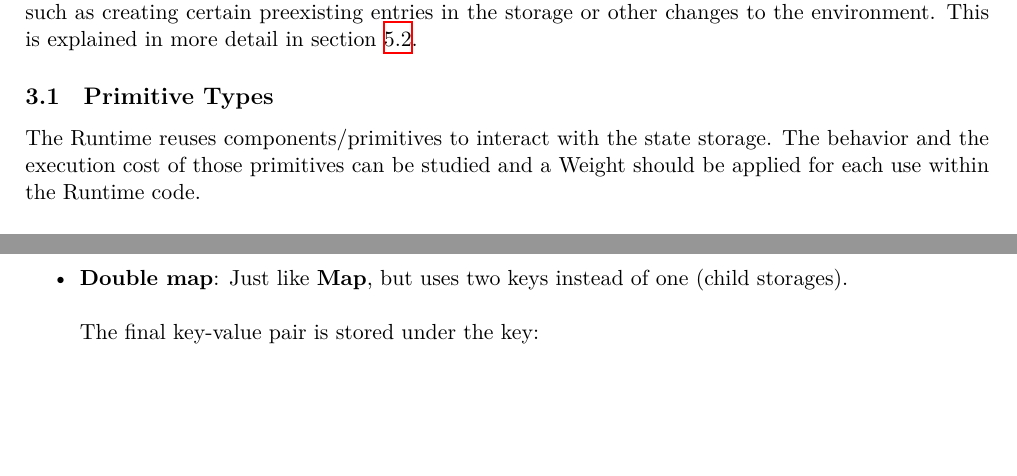
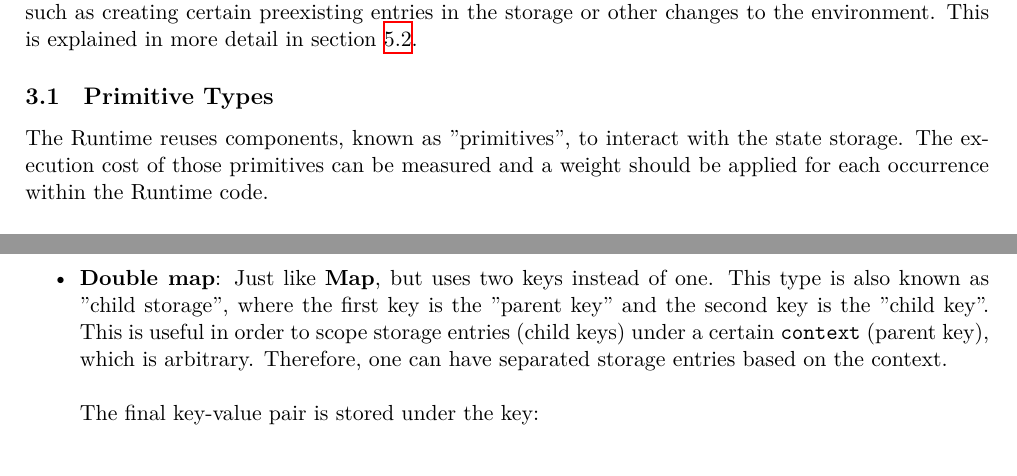
Before and after one commit to w3f/polkadot-spec, a LaTeX document (runtime-spec/transaction_weights.tex): two parts of pages 2 and 4 of 13, joined at a grey line, cut so that both start at the same text, the shorter picture padded with empty space. Compiled offline with XeLaTeX.

Commit message:
extend description of child storages

```diff
--- a/runtime-spec/transaction_weights.tex
+++ b/runtime-spec/transaction_weights.tex
@@ -107,10 +107,10 @@ reliably measured, such as creating certain preexisting entries in the storage
 or other changes to the environment. This is explained in more detail in section
 \ref{sect:examples-preliminary-work}.
 
-\subsection{Primitive Types}\label{sect:primitive-types} The Runtime reuses
-components/primitives to interact with the state storage. The behavior and the
-execution cost of those primitives can be studied and a Weight should be applied
-for each use within the Runtime code.
+\subsection{Primitive Types}\label{sect:primitive-types}
+The Runtime reuses components, known as "primitives", to interact with the state
+storage. The execution cost of those primitives can be measured and a weight
+should be applied for each occurrence within the Runtime code.
 \newline
 
 For storage, Polkadot uses three different types of storage types across its
@@ -130,7 +130,12 @@ modules, depending on the context:
   \end{verbatim}
   \newpage
   \item \textbf{Double map}: Just like \textbf{Map}, but uses two keys instead
-  of one (child storages). \newline\newline
+  of one. This type is also known as "child storage", where the first key is the
+  "parent key" and the second key is the "child key". This is useful in order to
+  scope storage entries (child keys) under a certain \verb|context| (parent
+  key), which is arbitrary. Therefore, one can have separated storage entries
+  based on the context.
+  \newline\newline
   The final key-value pair is stored under the key:\newline
   \begin{verbatim}
     hash(module_prefix) + hash(storage_prefix)
```
